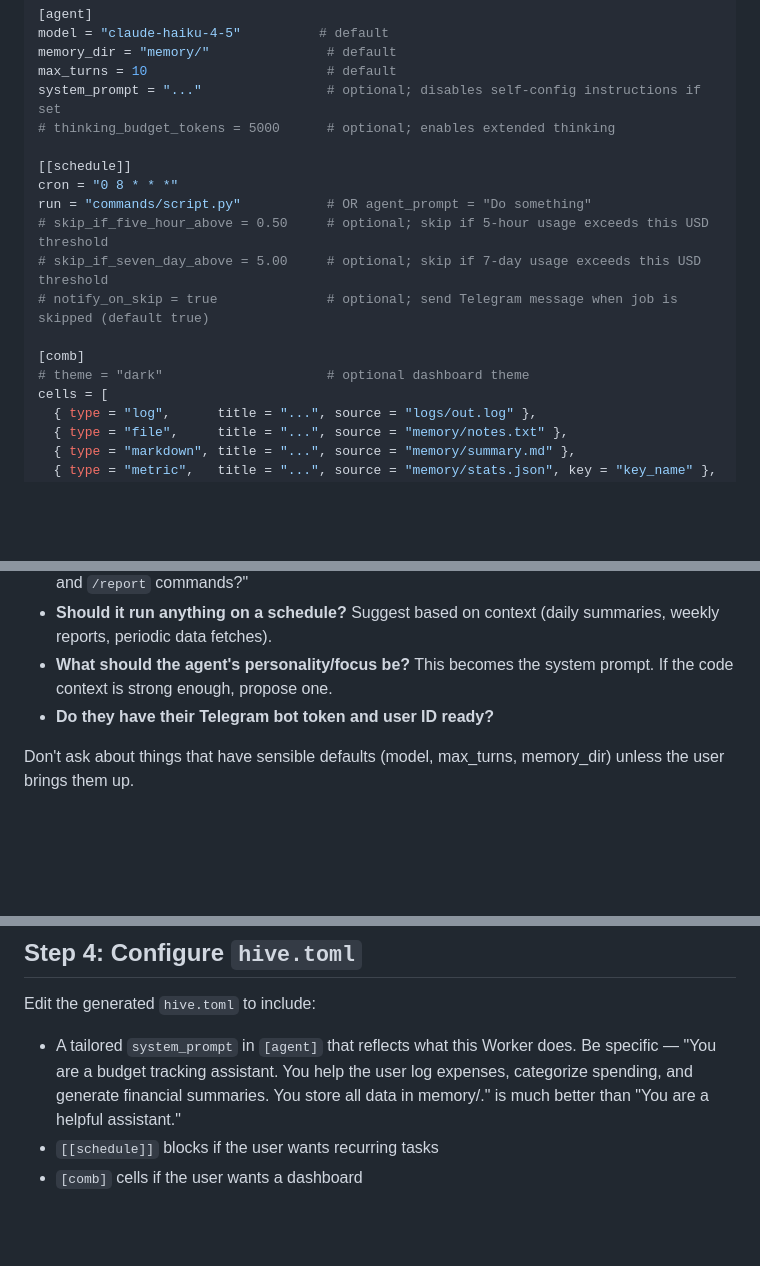
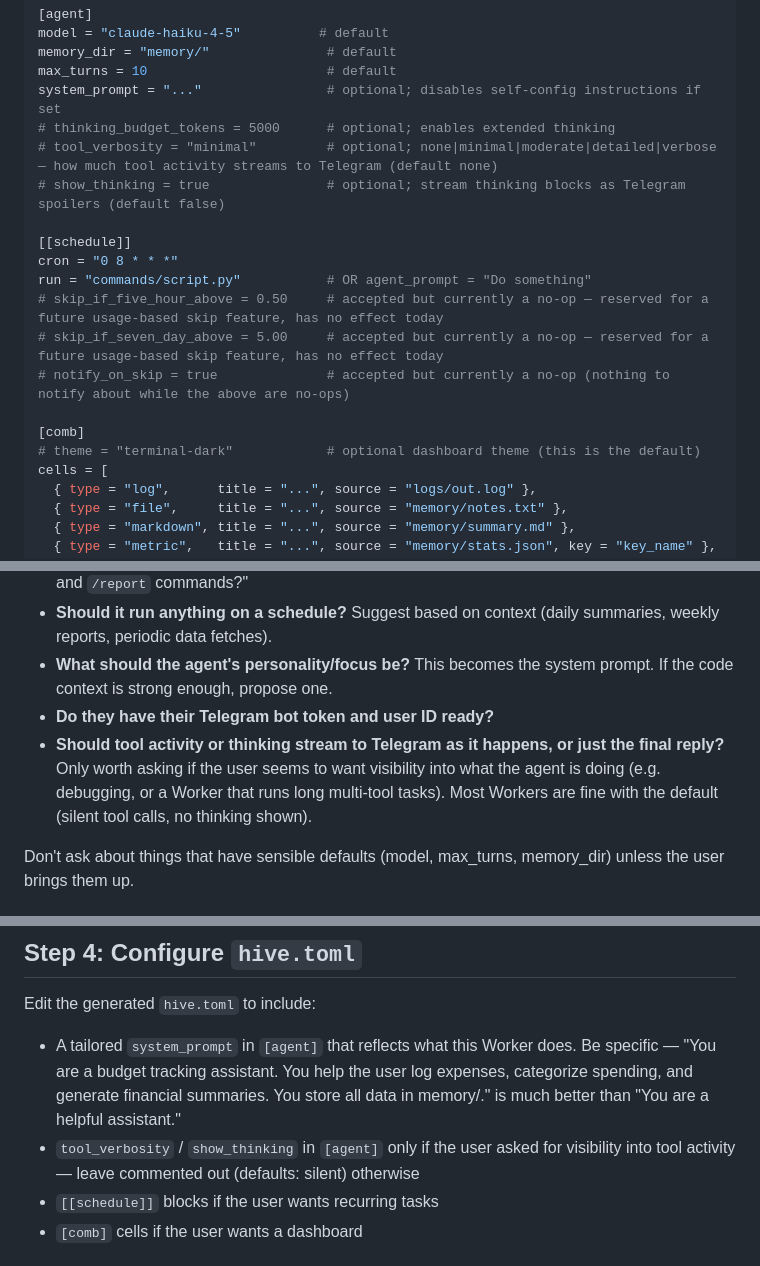
Before and after one commit to caeochoa/hive, a Markdown page: skills/create-worker/SKILL.md, 3 parts joined by grey strips. Rendered like a GitHub page; blank space fills up the shorter version.

```diff
--- a/skills/create-worker/SKILL.md
+++ b/skills/create-worker/SKILL.md
@@ -61,16 +61,18 @@ memory_dir = "memory/"               # default
 max_turns = 10                       # default
 system_prompt = "..."                # optional; disables self-config instructions if set
 # thinking_budget_tokens = 5000      # optional; enables extended thinking
+# tool_verbosity = "minimal"         # optional; none|minimal|moderate|detailed|verbose — how much tool activity streams to Telegram (default none)
+# show_thinking = true               # optional; stream thinking blocks as Telegram spoilers (default false)
 
 [[schedule]]
 cron = "0 8 * * *"
 run = "commands/script.py"           # OR agent_prompt = "Do something"
-# skip_if_five_hour_above = 0.50     # optional; skip if 5-hour usage exceeds this USD threshold
-# skip_if_seven_day_above = 5.00     # optional; skip if 7-day usage exceeds this USD threshold
-# notify_on_skip = true              # optional; send Telegram message when job is skipped (default true)
+# skip_if_five_hour_above = 0.50     # accepted but currently a no-op — reserved for a future usage-based skip feature, has no effect today
+# skip_if_seven_day_above = 5.00     # accepted but currently a no-op — reserved for a future usage-based skip feature, has no effect today
+# notify_on_skip = true              # accepted but currently a no-op (nothing to notify about while the above are no-ops)
 
 [comb]
-# theme = "dark"                     # optional dashboard theme
+# theme = "terminal-dark"            # optional dashboard theme (this is the default)
 cells = [
   { type = "log",      title = "...", source = "logs/out.log" },
   { type = "file",     title = "...", source = "memory/notes.txt" },
@@ -116,6 +118,7 @@ What you need to know:
 - **Should it run anything on a schedule?** Suggest based on context (daily summaries, weekly reports, periodic data fetches).
 - **What should the agent's personality/focus be?** This becomes the system prompt. If the code context is strong enough, propose one.
 - **Do they have their Telegram bot token and user ID ready?**
+- **Should tool activity or thinking stream to Telegram as it happens, or just the final reply?** Only worth asking if the user seems to want visibility into what the agent is doing (e.g. debugging, or a Worker that runs long multi-tool tasks). Most Workers are fine with the default (silent tool calls, no thinking shown).
 
 Don't ask about things that have sensible defaults (model, max_turns, memory_dir) unless the user brings them up.
 
@@ -132,6 +135,7 @@ After scaffolding, remind the user to fill in `.env` with their bot token and us
 Edit the generated `hive.toml` to include:
 
 - A tailored `system_prompt` in `[agent]` that reflects what this Worker does. Be specific — "You are a budget tracking assistant. You help the user log expenses, categorize spending, and generate financial summaries. You store all data in memory/." is much better than "You are a helpful assistant."
+- `tool_verbosity` / `show_thinking` in `[agent]` only if the user asked for visibility into tool activity — leave commented out (defaults: silent) otherwise
 - `[[schedule]]` blocks if the user wants recurring tasks
 - `[comb]` cells if the user wants a dashboard
 
```
Also changed, not shown: skills/README.md (added, +23 -0 lines), skills/add-schedule/SKILL.md (+9 -9 lines).
